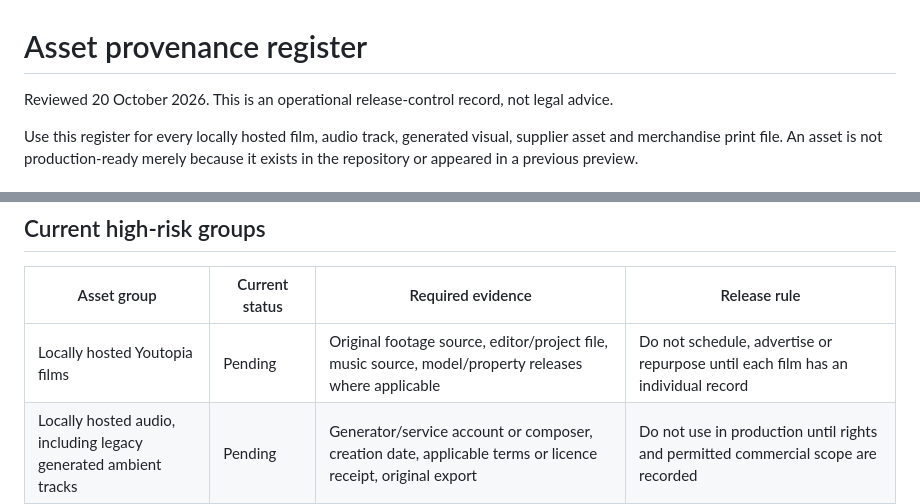
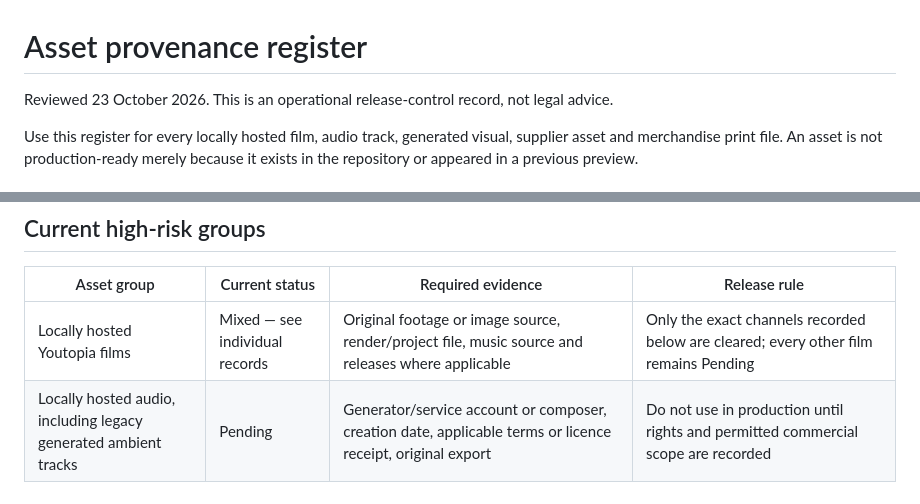
Before and after one commit to ajrichards2003-jpg/youtopia-life, a Markdown page: ASSET_PROVENANCE_REGISTER.md, 2 parts joined by grey strips. GitHub-like rendering.

Commit message:
Document exact journal Reel provenance and release scope

```diff
--- a/ASSET_PROVENANCE_REGISTER.md
+++ b/ASSET_PROVENANCE_REGISTER.md
@@ -1,6 +1,6 @@
 # Asset provenance register
 
-Reviewed 20 October 2026. This is an operational release-control record, not legal advice.
+Reviewed 23 October 2026. This is an operational release-control record, not legal advice.
 
 Use this register for every locally hosted film, audio track, generated visual, supplier asset and merchandise print file. An asset is not production-ready merely because it exists in the repository or appeared in a previous preview.
 
@@ -15,7 +15,7 @@ Use this register for every locally hosted film, audio track, generated visual,
 
 | Asset group | Current status | Required evidence | Release rule |
 | --- | --- | --- | --- |
-| Locally hosted Youtopia films | Pending | Original footage source, editor/project file, music source, model/property releases where applicable | Do not schedule, advertise or repurpose until each film has an individual record |
+| Locally hosted Youtopia films | Mixed — see individual records | Original footage or image source, render/project file, music source and releases where applicable | Only the exact channels recorded below are cleared; every other film remains Pending |
 | Locally hosted audio, including legacy generated ambient tracks | Pending | Generator/service account or composer, creation date, applicable terms or licence receipt, original export | Do not use in production until rights and permitted commercial scope are recorded |
 | Generated campaign artwork | Pending | Generating tool/account, prompt or project record, original export, identity/brand review | Preview only until resemblance, logo, person and commercial-use checks pass |
 | Ring AIR and other supplier media | Pending supplier scope | Written supplier permission or programme terms covering website, organic social and paid use separately | Links and original Youtopia editorial explanation may proceed; supplier media cannot be assumed reusable |
```
Also changed, not shown: other parts of ASSET_PROVENANCE_REGISTER.md (+3 -1 lines).
